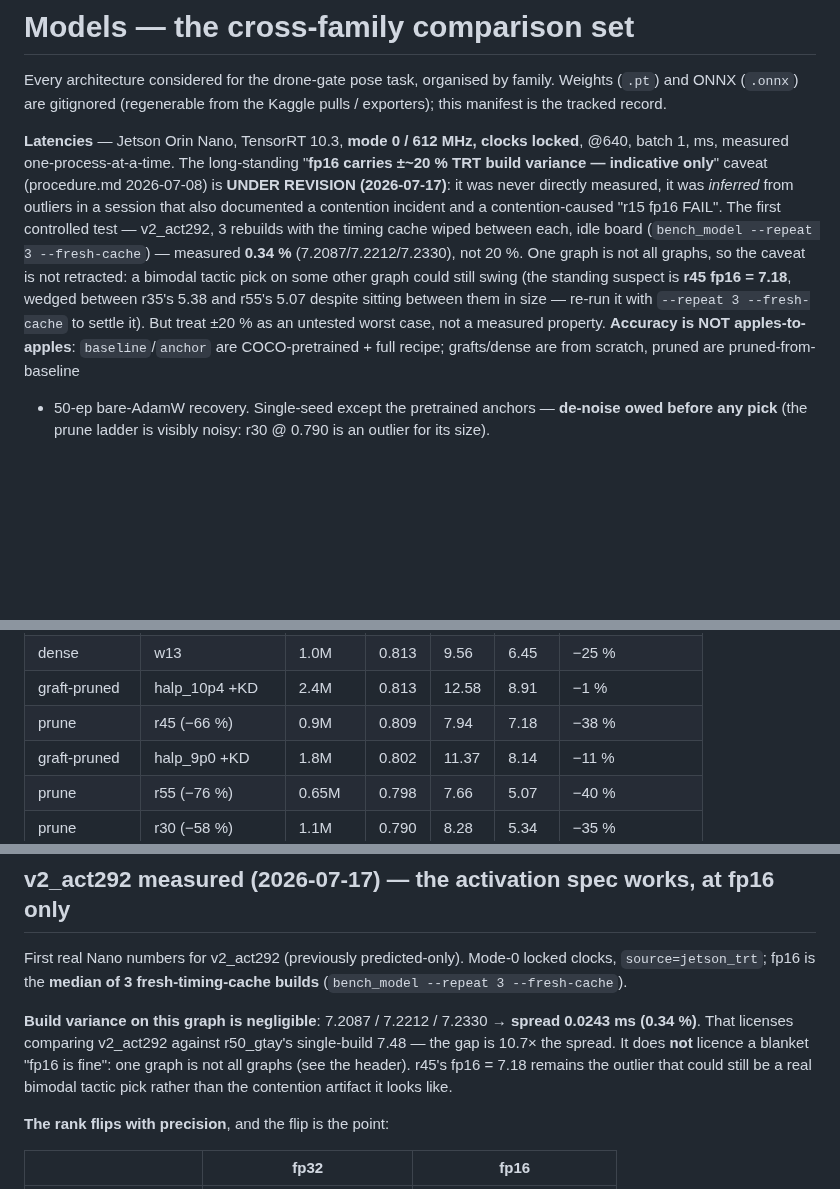
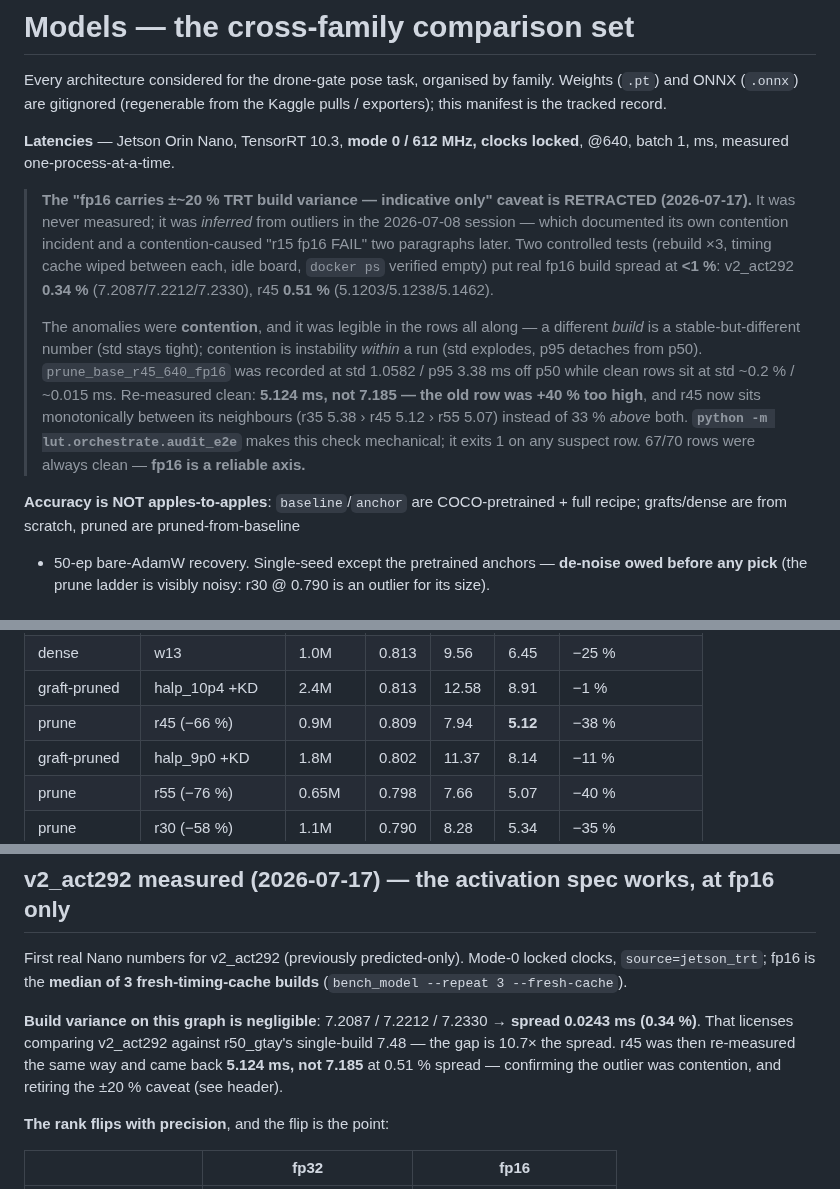
Before and after one commit to Asilon47/TFM_NAS, a Markdown page: models/README.md, 3 parts joined by grey strips. Rendered like a GitHub page; blank space fills up the shorter version.

Commit message:
models: r45 fp16 was +40% wrong — the "±20% build variance" caveat is retracted
Re-measured on an idle board (docker ps verified empty, mode 0, clocks locked), 3 rebuilds
with the timing cache wiped between each:

  r45 fp16   OLD 7.185  std 1.0582  p50 6.950  p95 10.333   (2026-07-08, contended)
             NEW 5.124  std 0.0059  p50 5.123  p95  5.133   (median of 3 clean builds)

-2.061 ms: the recorded row was +40% too high. It now sits monotonically between its
neighbours -- r35 5.38 > r45 5.12 > r55 5.07 -- instead of 33% ABOVE both, which was never
physically possible for a model between them in size. That ordering is the confirmation.

So the ±20% fp16 "build variance" is retracted. Real spread across fresh-cache rebuilds,
measured on two independent graphs: v2_act292 0.34%, r45 0.51%. Both sub-1%. The anomalies
were contention, which the rows themselves showed -- a different build is a stable-but-
different number, while contention detaches p95 from p50 and blows up std. r45's std was
1.0582 against a corpus-wide clean value of ~0.2%.

Consequence: fp16 -- the DEPLOY precision, the axis every deployment claim rests on -- is a
reliable axis, and always was for 67 of the 70 rows. It has been demoted to "indicative
only" since 2026-07-08 on the strength of three contaminated rows.

The contended original is kept as prune_base_r45_640_fp16.CONTENDED.bak (gitignored data/,
but the provenance matters if anyone re-derives the frontier). dense_ctrl_n (top of the
frontier, 9.6% std) and yolo11s (2.2%) are still suspect; ctrl_n is re-measuring now.

```diff
--- a/models/README.md
+++ b/models/README.md
@@ -5,17 +5,26 @@ Every architecture considered for the drone-gate pose task, organised by family.
 manifest is the tracked record.
 
 **Latencies** — Jetson Orin Nano, TensorRT 10.3, **mode 0 / 612 MHz, clocks locked**, @640,
-batch 1, ms, measured one-process-at-a-time. The long-standing "**fp16 carries ±~20 % TRT build
-variance — indicative only**" caveat (procedure.md 2026-07-08) is **UNDER REVISION (2026-07-17)**:
-it was never directly measured, it was *inferred* from outliers in a session that also documented
-a contention incident and a contention-caused "r15 fp16 FAIL". The first controlled test —
-v2_act292, 3 rebuilds with the timing cache wiped between each, idle board
-(`bench_model --repeat 3 --fresh-cache`) — measured **0.34 %** (7.2087/7.2212/7.2330), not 20 %.
-One graph is not all graphs, so the caveat is not retracted: a bimodal tactic pick on some other
-graph could still swing (the standing suspect is **r45 fp16 = 7.18**, wedged between r35's 5.38
-and r55's 5.07 despite sitting between them in size — re-run it with `--repeat 3 --fresh-cache`
-to settle it). But treat ±20 % as an untested worst case, not a measured property. **Accuracy is NOT apples-to-apples**: `baseline`/`anchor`
-are COCO-pretrained + full recipe; grafts/dense are from scratch, pruned are pruned-from-baseline
+batch 1, ms, measured one-process-at-a-time.
+
+> **The "fp16 carries ±~20 % TRT build variance — indicative only" caveat is RETRACTED
+> (2026-07-17).** It was never measured; it was *inferred* from outliers in the 2026-07-08
+> session — which documented its own contention incident and a contention-caused "r15 fp16
+> FAIL" two paragraphs later. Two controlled tests (rebuild ×3, timing cache wiped between
+> each, idle board, `docker ps` verified empty) put real fp16 build spread at **<1 %**:
+> v2_act292 **0.34 %** (7.2087/7.2212/7.2330), r45 **0.51 %** (5.1203/5.1238/5.1462).
+>
+> The anomalies were **contention**, and it was legible in the rows all along — a different
+> *build* is a stable-but-different number (std stays tight); contention is instability
+> *within* a run (std explodes, p95 detaches from p50). `prune_base_r45_640_fp16` was
+> recorded at std 1.0582 / p95 3.38 ms off p50 while clean rows sit at std ~0.2 % / ~0.015 ms.
+> Re-measured clean: **5.124 ms, not 7.185 — the old row was +40 % too high**, and r45 now
+> sits monotonically between its neighbours (r35 5.38 › r45 5.12 › r55 5.07) instead of 33 %
+> *above* both. **`python -m lut.orchestrate.audit_e2e`** makes this check mechanical; it
+> exits 1 on any suspect row. 67/70 rows were always clean — **fp16 is a reliable axis.**
+
+**Accuracy is NOT apples-to-apples**: `baseline`/`anchor` are COCO-pretrained + full recipe;
+grafts/dense are from scratch, pruned are pruned-from-baseline
 + 50-ep bare-AdamW recovery. Single-seed except the pretrained anchors — **de-noise owed before
 any pick** (the prune ladder is visibly noisy: r30 @ 0.790 is an outlier for its size).
 
@@ -44,7 +53,7 @@ any pick** (the prune ladder is visibly noisy: r30 @ 0.790 is an outlier for its
 | dense | w15 | 1.2M | 0.815 | 9.53 | 6.30 | −25 % |
 | dense | w13 | 1.0M | 0.813 | 9.56 | 6.45 | −25 % |
 | graft-pruned | halp_10p4 +KD | 2.4M | 0.813 | 12.58 | 8.91 | −1 % |
-| prune | r45 (−66 %) | 0.9M | 0.809 | 7.94 | 7.18 | −38 % |
+| prune | r45 (−66 %) | 0.9M | 0.809 | 7.94 | **5.12** | −38 % |
 | graft-pruned | halp_9p0 +KD | 1.8M | 0.802 | 11.37 | 8.14 | −11 % |
 | prune | r55 (−76 %) | 0.65M | 0.798 | 7.66 | 5.07 | −40 % |
 | prune | r30 (−58 %) | 1.1M | 0.790 | 8.28 | 5.34 | −35 % |
@@ -61,9 +70,8 @@ First real Nano numbers for v2_act292 (previously predicted-only). Mode-0 locked
 
 **Build variance on this graph is negligible**: 7.2087 / 7.2212 / 7.2330 → **spread 0.0243 ms
 (0.34 %)**. That licenses comparing v2_act292 against r50_gtay's single-build 7.48 — the gap is
-10.7× the spread. It does **not** licence a blanket "fp16 is fine": one graph is not all graphs
-(see the header). r45's fp16 = 7.18 remains the outlier that could still be a real bimodal
-tactic pick rather than the contention artifact it looks like.
+10.7× the spread. r45 was then re-measured the same way and came back **5.124 ms, not 7.185** at 0.51 %
+spread — confirming the outlier was contention, and retiring the ±20 % caveat (see header).
 
 **The rank flips with precision**, and the flip is the point:
 
```
